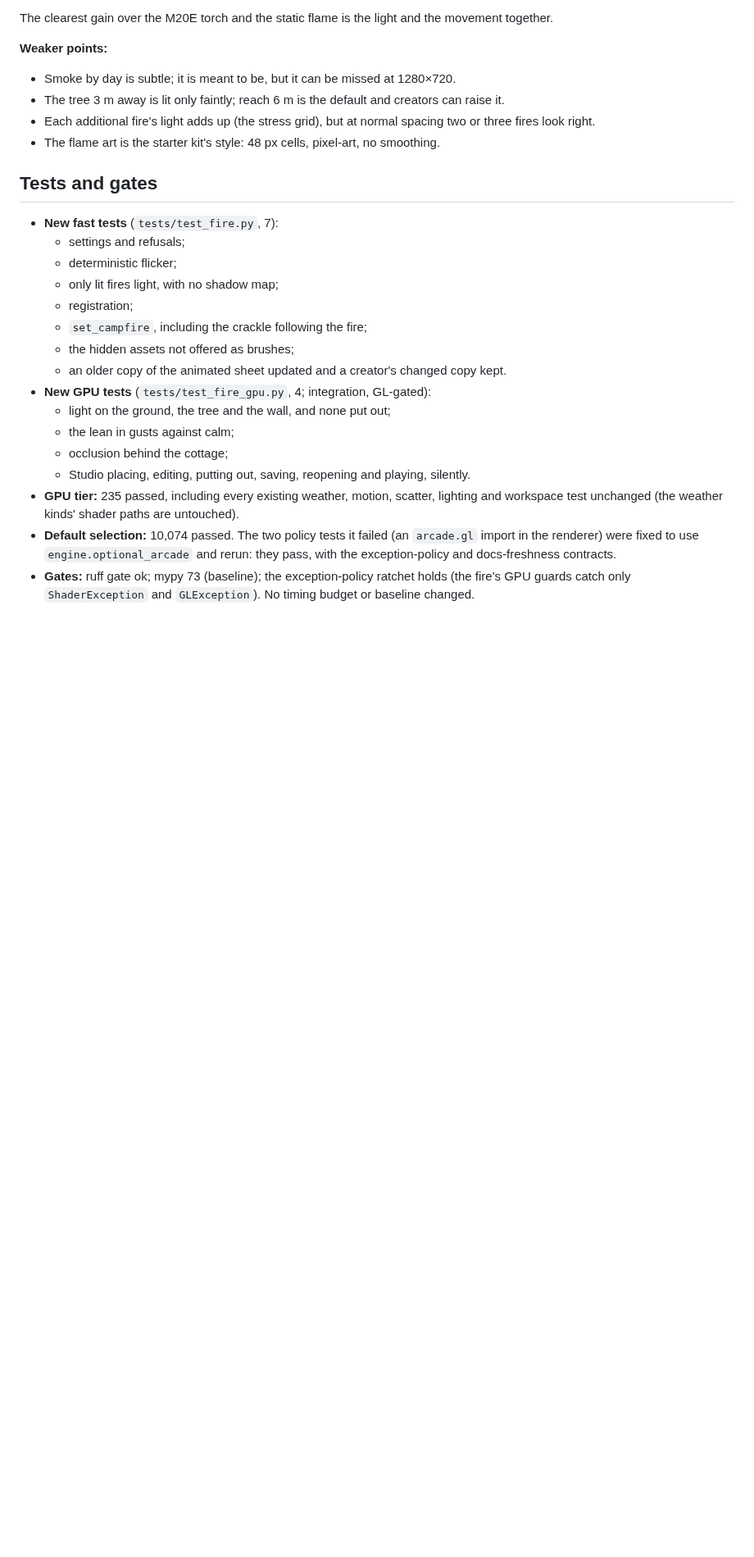
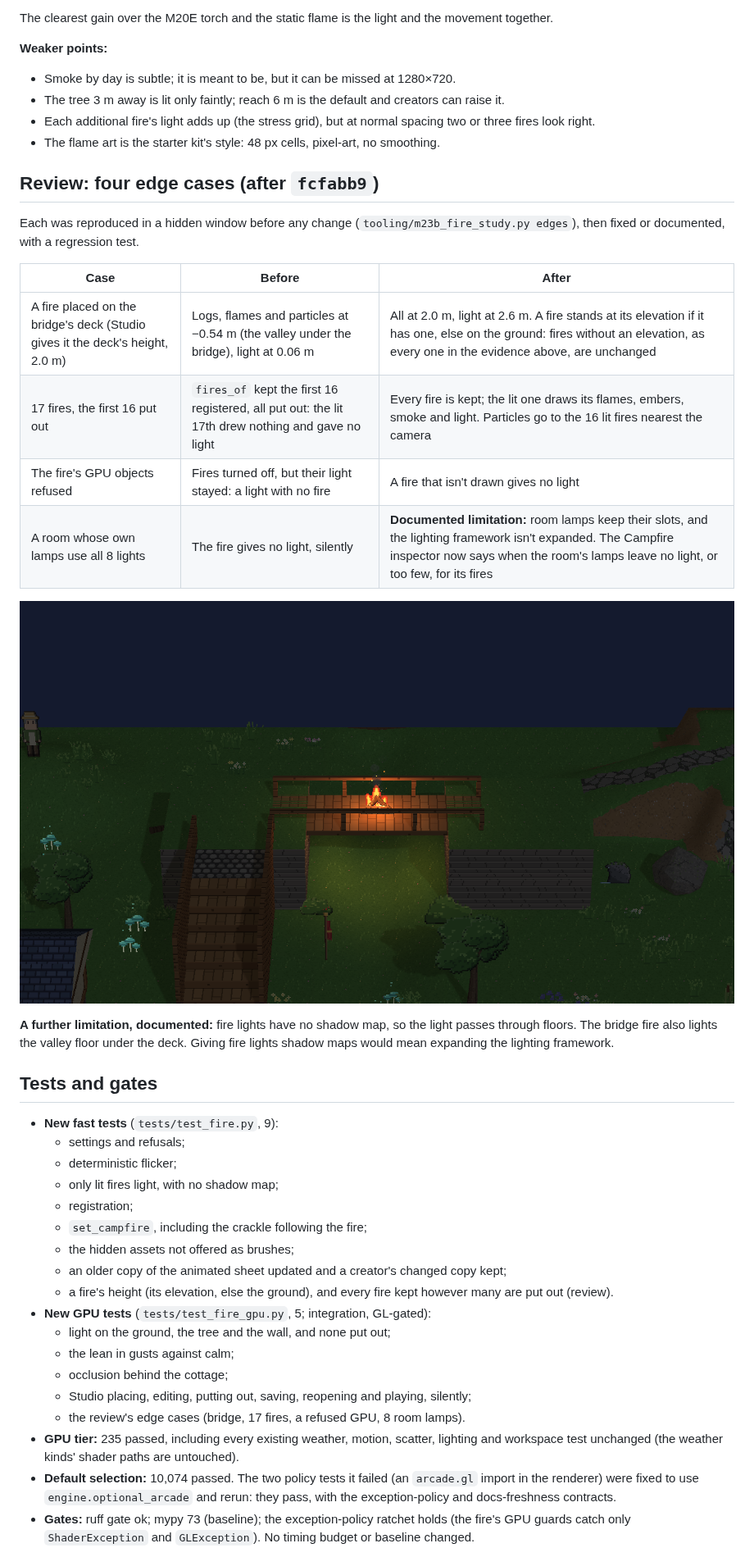
Before and after one commit to septimus82/Mesh, a Markdown page: docs/reviews/m23b_campfire.md, the part around one of its changes. Shown at 82% size. Rendered like a GitHub page; pictures changed too: docs/reviews/m23b_evidence/edge_bridge_fire.png (added); blank space fills up the shorter version.

```diff
--- a/docs/reviews/m23b_campfire.md
+++ b/docs/reviews/m23b_campfire.md
@@ -164,21 +164,38 @@ The clearest gain over the M20E torch and the static flame is the light and the
 - Each additional fire's light adds up (the stress grid), but at normal spacing two or three fires look right.
 - The flame art is the starter kit's style: 48 px cells, pixel-art, no smoothing.
 
+## Review: four edge cases (after `fcfabb9`)
+
+Each was reproduced in a hidden window before any change (`tooling/m23b_fire_study.py edges`), then fixed or documented, with a regression test.
+
+| Case | Before | After |
+|---|---|---|
+| A fire placed on the bridge's deck (Studio gives it the deck's height, 2.0 m) | Logs, flames and particles at −0.54 m (the valley under the bridge), light at 0.06 m | All at 2.0 m, light at 2.6 m. A fire stands at its elevation if it has one, else on the ground: fires without an elevation, as every one in the evidence above, are unchanged |
+| 17 fires, the first 16 put out | `fires_of` kept the first 16 registered, all put out: the lit 17th drew nothing and gave no light | Every fire is kept; the lit one draws its flames, embers, smoke and light. Particles go to the 16 lit fires nearest the camera |
+| The fire's GPU objects refused | Fires turned off, but their light stayed: a light with no fire | A fire that isn't drawn gives no light |
+| A room whose own lamps use all 8 lights | The fire gives no light, silently | **Documented limitation:** room lamps keep their slots, and the lighting framework isn't expanded. The Campfire inspector now says when the room's lamps leave no light, or too few, for its fires |
+
+![edges](m23b_evidence/edge_bridge_fire.png)
+
+**A further limitation, documented:** fire lights have no shadow map, so the light passes through floors. The bridge fire also lights the valley floor under the deck. Giving fire lights shadow maps would mean expanding the lighting framework.
+
 ## Tests and gates
 
-- **New fast tests** (`tests/test_fire.py`, 7):
+- **New fast tests** (`tests/test_fire.py`, 9):
   - settings and refusals;
   - deterministic flicker;
   - only lit fires light, with no shadow map;
   - registration;
   - `set_campfire`, including the crackle following the fire;
   - the hidden assets not offered as brushes;
-  - an older copy of the animated sheet updated and a creator's changed copy kept.
-- **New GPU tests** (`tests/test_fire_gpu.py`, 4; integration, GL-gated):
+  - an older copy of the animated sheet updated and a creator's changed copy kept;
+  - a fire's height (its elevation, else the ground), and every fire kept however many are put out (review).
+- **New GPU tests** (`tests/test_fire_gpu.py`, 5; integration, GL-gated):
   - light on the ground, the tree and the wall, and none put out;
   - the lean in gusts against calm;
   - occlusion behind the cottage;
-  - Studio placing, editing, putting out, saving, reopening and playing, silently.
+  - Studio placing, editing, putting out, saving, reopening and playing, silently;
+  - the review's edge cases (bridge, 17 fires, a refused GPU, 8 room lamps).
 - **GPU tier:** 235 passed, including every existing weather, motion, scatter, lighting and workspace test unchanged (the weather kinds' shader paths are untouched).
 - **Default selection:** 10,074 passed. The two policy tests it failed (an `arcade.gl` import in the renderer) were fixed to use `engine.optional_arcade` and rerun: they pass, with the exception-policy and docs-freshness contracts.
 - **Gates:** ruff gate ok; mypy 73 (baseline); the exception-policy ratchet holds (the fire's GPU guards catch only `ShaderException` and `GLException`). No timing budget or baseline changed.
```
Also changed, not shown: other parts of docs/reviews/m23b_campfire.md (+5 -3 lines), 7 other files.
